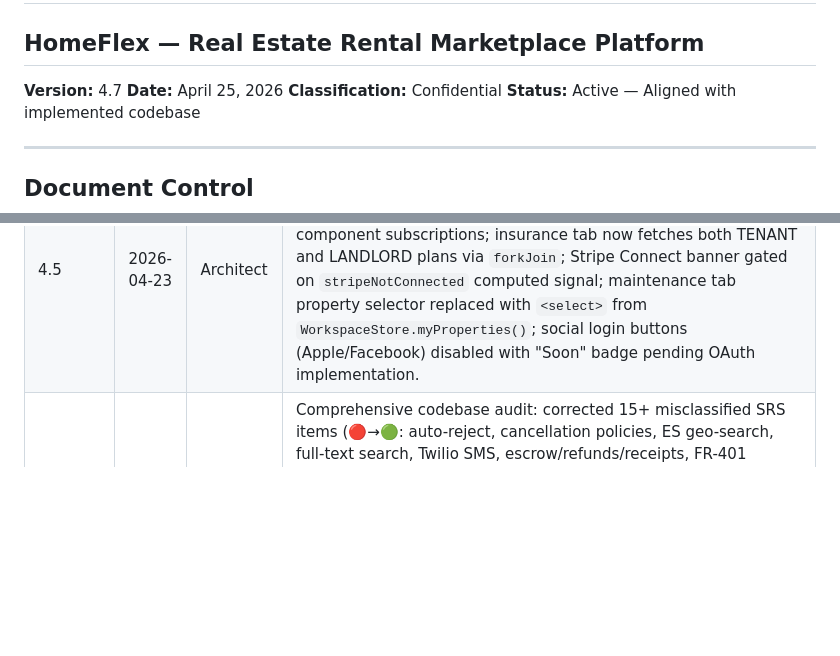
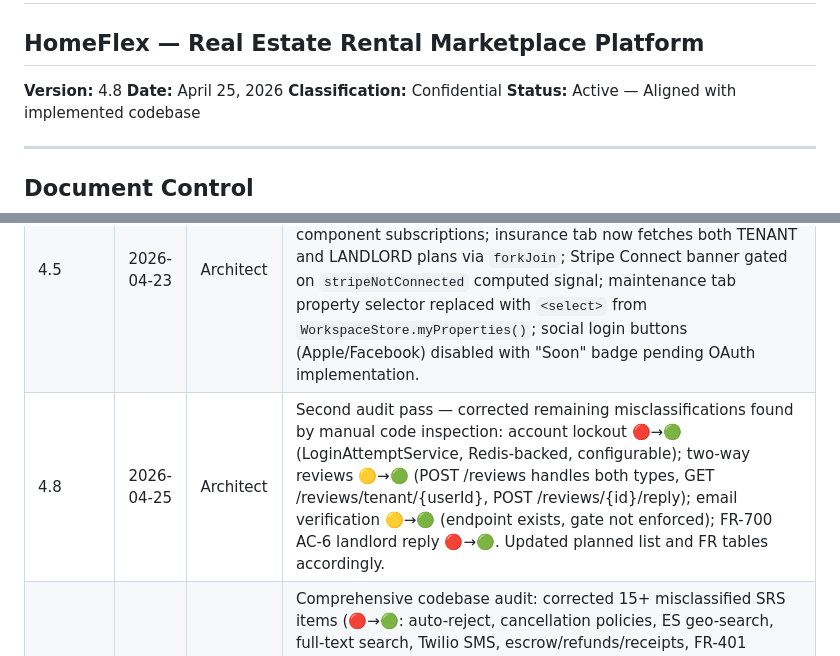
Before and after one commit to Faouzi91/HomeFlex, a Markdown page: docs/SRS.md, 2 parts joined by grey strips. Rendered like a GitHub page; blank space fills up the shorter version.

```diff
--- a/docs/SRS.md
+++ b/docs/SRS.md
@@ -2,7 +2,7 @@
 
 ## HomeFlex — Real Estate Rental Marketplace Platform
 
-**Version:** 4.7
+**Version:** 4.8
 **Date:** April 25, 2026
 **Classification:** Confidential
 **Status:** Active — Aligned with implemented codebase
@@ -29,6 +29,7 @@
 | 4.3     | 2026-04-23 | Architect     | Production-grade state machine booking workflow: `BookingStatus` expanded to 10 states; `BookingStateMachine` enforces transitions; `BookingAuditLog` tracks all changes; booking creation split into `/draft` and `/pay` endpoints with idempotency keys; `ResourcePermissionService` supports Vehicle ownership rules. |
 | 4.4     | 2026-04-24 | Architect     | Finalized booking workflow parity for vehicles: `VehicleBookingStatus` aligned with `BookingStatus` (10 states); split-payment flow (`/draft` and `/pay`) implemented for vehicles; frontend dashboard filters and visual status mappings updated for all 10 lifecycle states. |
 | 4.5     | 2026-04-23 | Architect     | Frontend quality pass: all workspace tabs migrated off deprecated `ApiClient` to domain API services (`DisputeApi`, `FinanceApi`, `PayoutApi`, `InsuranceApi`); `takeUntilDestroyed` applied to all component subscriptions; insurance tab now fetches both TENANT and LANDLORD plans via `forkJoin`; Stripe Connect banner gated on `stripeNotConnected` computed signal; maintenance tab property selector replaced with `<select>` from `WorkspaceStore.myProperties()`; social login buttons (Apple/Facebook) disabled with "Soon" badge pending OAuth implementation. |
+| 4.8     | 2026-04-25 | Architect     | Second audit pass — corrected remaining misclassifications found by manual code inspection: account lockout 🔴→🟢 (LoginAttemptService, Redis-backed, configurable); two-way reviews 🟡→🟢 (POST /reviews handles both types, GET /reviews/tenant/{userId}, POST /reviews/{id}/reply); email verification 🟡→🟢 (endpoint exists, gate not enforced); FR-700 AC-6 landlord reply 🔴→🟢. Updated planned list and FR tables accordingly.
 | 4.7     | 2026-04-25 | Architect     | Comprehensive codebase audit: corrected 15+ misclassified SRS items (🔴→🟢: auto-reject, cancellation policies, ES geo-search, full-text search, Twilio SMS, escrow/refunds/receipts, FR-401 finance dashboard, FR-800 leases, FR-900 maintenance, AC-6 dispute resolution; 🔴→🟡: two-way reviews, notification preferences, trust score, blockchain lease stub; 🟡→🔴: account lockout); added new "Implemented features not in SRS" section (pricing rules, room types, booking audit log, state machine, agency, OTP). SRS now reflects actual codebase state at 4.7.
 | 4.6     | 2026-04-25 | Architect     | Full UI/UX premium redesign pass: dark `bg-slate-900` editorial hero headers on properties and vehicles listing pages; premium filter sidebars with `rounded-xl` inputs and `.select-styled` dropdowns; insurance tab restyled with emerald/gold sectioned plan cards; disputes tab restyled with amber color scheme and SVG meta rows; finance tab rebuilt with onboarding hero panel, 4-step progress indicator, earnings dashboard tiles, and improved receipts section; raw enum display fixed across all templates (`.replaceAll('_', ' ')` sweep covering `vehicle-detail`, `property-detail`, `favorites-tab`, `hosting-tab`, `admin-properties`); MinIO image proxy via Nginx `/uploads/` → `minio:9000/rental-app-media/`; `StorageService` generates relative `/uploads/<key>` URLs; V38 Flyway migration rewrites existing absolute `http://` image URLs to relative form. |
 
```
Also changed, not shown: other parts of docs/SRS.md (+15 -11 lines).
